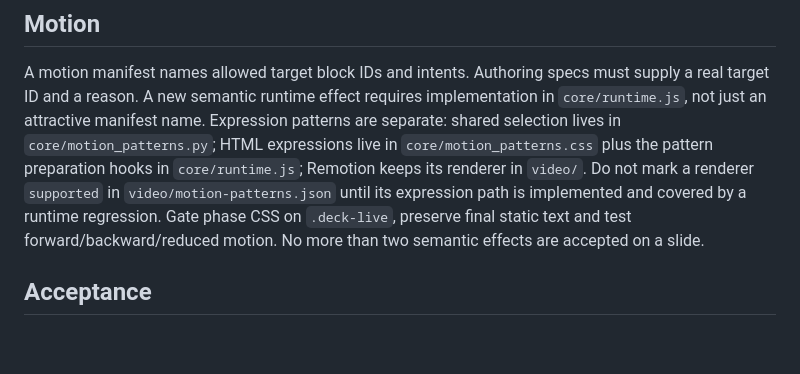
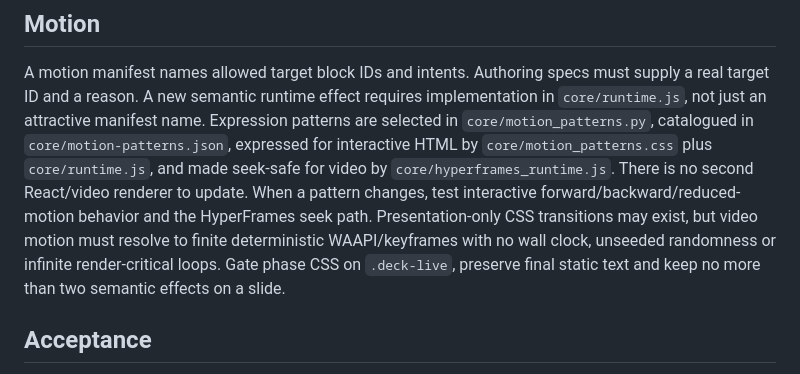
Before and after one commit to coseung2/html-slide, a Markdown page: references/module-authoring.md, the part around the change. Rendered like a GitHub page; blank space fills up the shorter version.

Commit message:
Make motion authoring single-renderer

```diff
--- a/references/module-authoring.md
+++ b/references/module-authoring.md
@@ -59,13 +59,16 @@ before changing automatic selection behavior.
 A motion manifest names allowed target block IDs and intents. Authoring specs must
 supply a real target ID and a reason. A new semantic runtime effect requires
 implementation in `core/runtime.js`, not just an attractive manifest name. Expression
-patterns are separate: shared selection lives in `core/motion_patterns.py`; HTML
-expressions live in `core/motion_patterns.css` plus the pattern preparation hooks in
-`core/runtime.js`; Remotion keeps its renderer in `video/`. Do not mark a renderer
-`supported` in `video/motion-patterns.json` until its expression path is implemented
-and covered by a runtime regression. Gate phase CSS on `.deck-live`, preserve final
-static text and test forward/backward/reduced motion. No more than two semantic
-effects are accepted on a slide.
+patterns are selected in `core/motion_patterns.py`, catalogued in
+`core/motion-patterns.json`, expressed for interactive HTML by
+`core/motion_patterns.css` plus `core/runtime.js`, and made seek-safe for video by
+`core/hyperframes_runtime.js`. There is no second React/video renderer to update.
+When a pattern changes, test interactive forward/backward/reduced-motion behavior and
+the HyperFrames seek path. Presentation-only CSS transitions may exist, but video
+motion must resolve to finite deterministic WAAPI/keyframes with no wall clock,
+unseeded randomness or infinite render-critical loops. Gate phase CSS on
+`.deck-live`, preserve final static text and keep no more than two semantic effects
+on a slide.
 
 ## Acceptance
 
```
